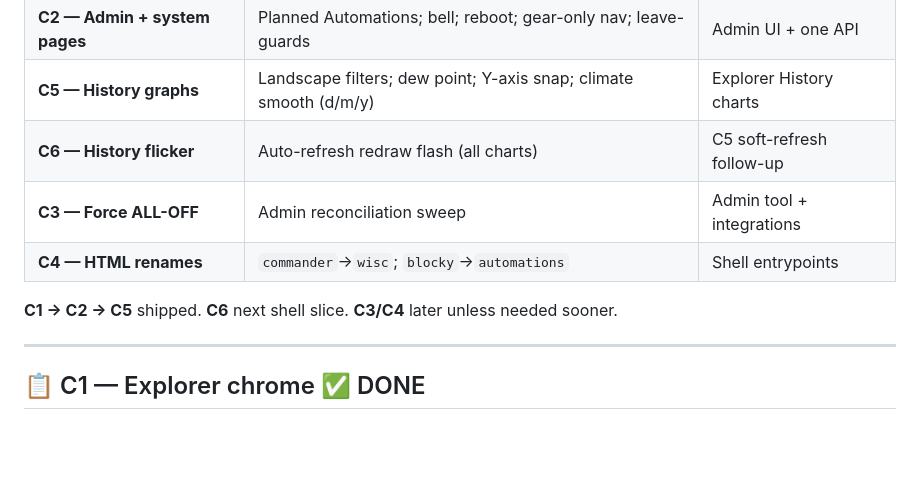
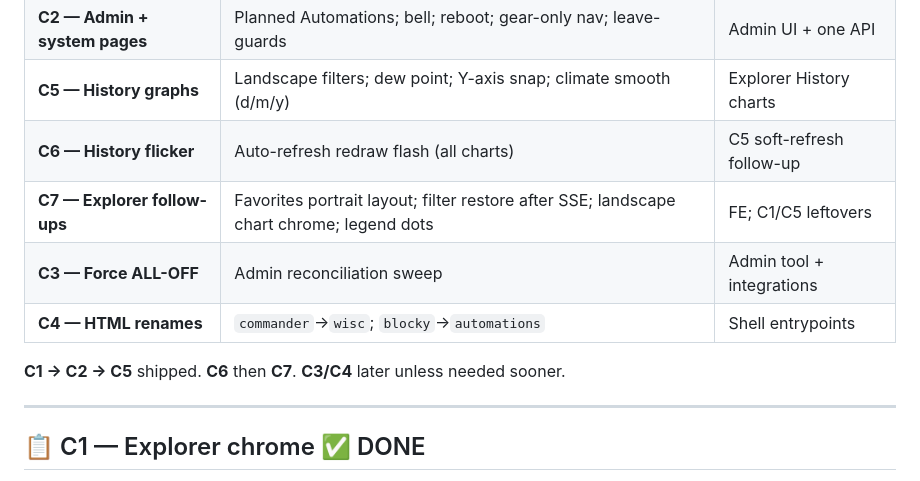
Before and after one commit to gitwannes/wanos, a Markdown page: docs/todo/phaseC-shell.md, the part around one of its changes. Drawn GitHub-style; blank space fills up the shorter version.

```diff
--- a/docs/todo/phaseC-shell.md
+++ b/docs/todo/phaseC-shell.md
@@ -18,10 +18,11 @@ Explorer / Admin / system UX polish **outside** Blocky, plus Admin force tools,
 | **C2 — Admin + system pages** | Planned Automations; bell; reboot; gear-only nav; leave-guards | Admin UI + one API |
 | **C5 — History graphs** | Landscape filters; dew point; Y-axis snap; climate smooth (d/m/y) | Explorer History charts |
 | **C6 — History flicker** | Auto-refresh redraw flash (all charts) | C5 soft-refresh follow-up |
+| **C7 — Explorer follow-ups** | Favorites portrait layout; filter restore after SSE; landscape chart chrome; legend dots | FE; C1/C5 leftovers |
 | **C3 — Force ALL-OFF** | Admin reconciliation sweep | Admin tool + integrations |
 | **C4 — HTML renames** | `commander`→`wisc`; `blocky`→`automations` | Shell entrypoints |
 
-**C1 → C2 → C5** shipped. **C6** next shell slice. **C3/C4** later unless needed sooner.
+**C1 → C2 → C5** shipped. **C6** then **C7**. **C3/C4** later unless needed sooner.
 
 ---
 
```
Also changed, not shown: other parts of docs/todo/phaseC-shell.md (+32 -3 lines), docs/todo/phaseB-blocky.md (+8 -4 lines), docs/todo/pipeline.md (+19 -15 lines).
